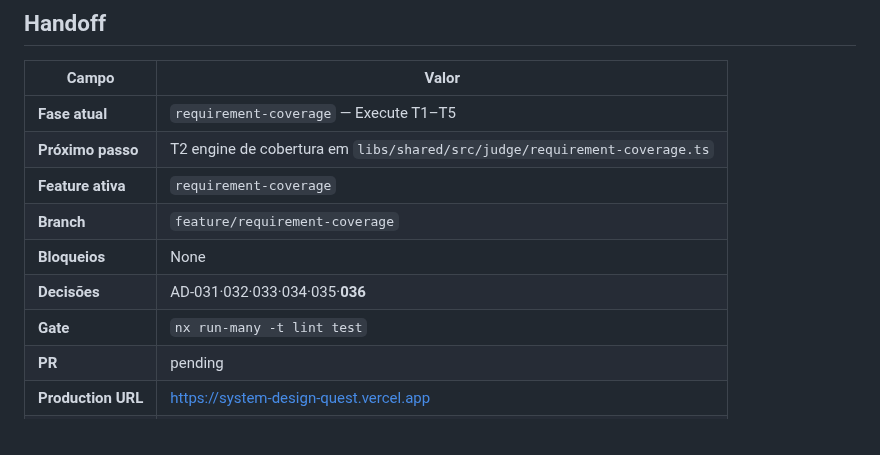
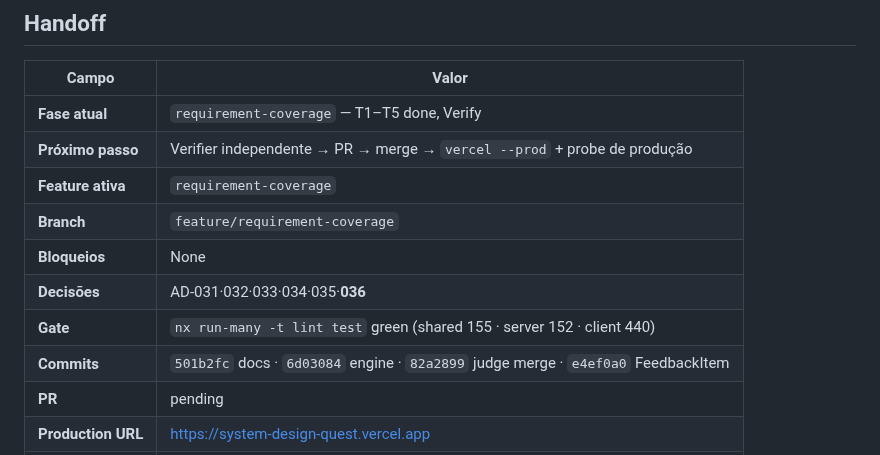
Before and after one commit to IEwerthonDev/system-design-quest, a Markdown page: .specs/STATE.md, the part around the change. Drawn GitHub-style.

Commit message:
docs(STATE): requirement-coverage ready for verify
Co-authored-by: Cursor <cursoragent@cursor.com>

```diff
--- a/.specs/STATE.md
+++ b/.specs/STATE.md
@@ -22,13 +22,14 @@ Jogo educativo no browser para aprender System Design desenhando arquiteturas em
 
 | Campo | Valor |
 | ----- | ----- |
-| **Fase atual** | `requirement-coverage` — Execute T1–T5 |
-| **Próximo passo** | T2 engine de cobertura em `libs/shared/src/judge/requirement-coverage.ts` |
+| **Fase atual** | `requirement-coverage` — T1–T5 done, Verify |
+| **Próximo passo** | Verifier independente → PR → merge → `vercel --prod` + probe de produção |
 | **Feature ativa** | `requirement-coverage` |
 | **Branch** | `feature/requirement-coverage` |
 | **Bloqueios** | None |
 | **Decisões** | AD-031·032·033·034·035·**036** |
-| **Gate** | `nx run-many -t lint test` |
+| **Gate** | `nx run-many -t lint test` green (shared 155 · server 152 · client 440) |
+| **Commits** | `501b2fc` docs · `6d03084` engine · `82a2899` judge merge · `e4ef0a0` FeedbackItem |
 | **PR** | pending |
 | **Production URL** | https://system-design-quest.vercel.app |
 | **Deployment** | `dpl_8cVp8EABw1PUMxWDuExq8VdpVaA4` READY (pre-feature) |
```
Also changed, not shown: 1 other file.
